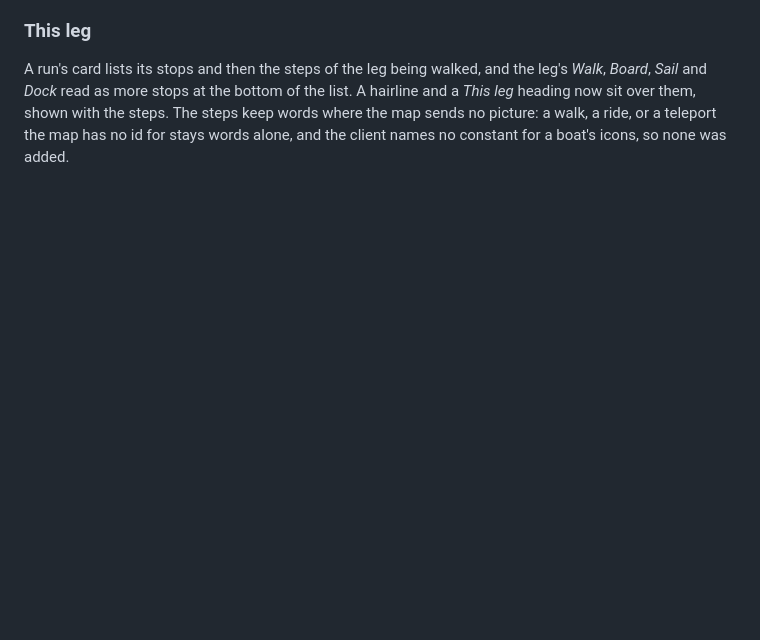
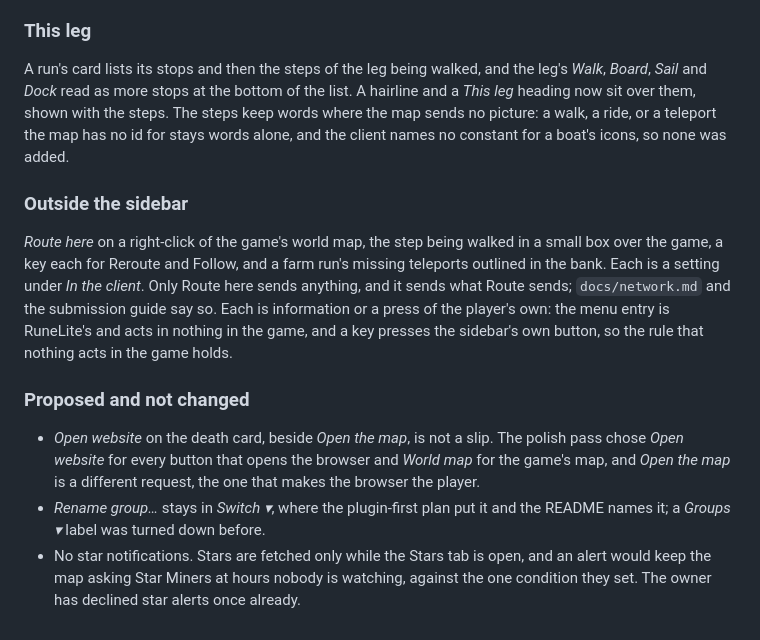
Before and after one commit to plbolduc/osrs-map-companion, a Markdown page: docs/sidebar-layout.md, the part around the change. Drawn GitHub-style; blank space fills up the shorter version.

Commit message:
Picture the run and Slayer cards as they are now, and record the pass
The README's farm run, Port tasks and Slayer pictures still showed links
where the cards now have buttons, and no This leg heading; they are rendered
again from the same scenes and synthetic state, and their descriptions say
what they show. The design log closes the pass with what it added outside
the sidebar and the three proposals it did not make, each with the decision
that stopped it: the Open website wording, Rename group's place under
Switch, and star notifications.

Co-Authored-By: Claude Opus 5.5 <noreply@anthropic.com>

```diff
--- a/docs/sidebar-layout.md
+++ b/docs/sidebar-layout.md
@@ -581,3 +581,23 @@ A run's card lists its stops and then the steps of the leg being walked, and the
 heading now sit over them, shown with the steps. The steps keep words where the map sends no picture:
 a walk, a ride, or a teleport the map has no id for stays words alone, and the client names no
 constant for a boat's icons, so none was added.
+
+### Outside the sidebar
+
+*Route here* on a right-click of the game's world map, the step being walked in a small box over
+the game, a key each for Reroute and Follow, and a farm run's missing teleports outlined in the
+bank. Each is a setting under *In the client*. Only Route here sends anything, and it sends what
+Route sends; `docs/network.md` and the submission guide say so. Each is information or a press of
+the player's own: the menu entry is RuneLite's and acts in nothing in the game, and a key presses
+the sidebar's own button, so the rule that nothing acts in the game holds.
+
+### Proposed and not changed
+
+- *Open website* on the death card, beside *Open the map*, is not a slip. The polish pass chose
+  *Open website* for every button that opens the browser and *World map* for the game's map, and
+  *Open the map* is a different request, the one that makes the browser the player.
+- *Rename group…* stays in *Switch ▾*, where the plugin-first plan put it and the README names it;
+  a *Groups ▾* label was turned down before.
+- No star notifications. Stars are fetched only while the Stars tab is open, and an alert would
+  keep the map asking Star Miners at hours nobody is watching, against the one condition they set.
+  The owner has declined star alerts once already.
```
Also changed, not shown: README.md (+2 -2 lines), docs/review-evidence/readme-2026-10-29.md (+8 -0 lines), docs/mockups/sidebar-farm-run.png, docs/mockups/sidebar-port-tasks.png, docs/mockups/sidebar-slayer.png.
